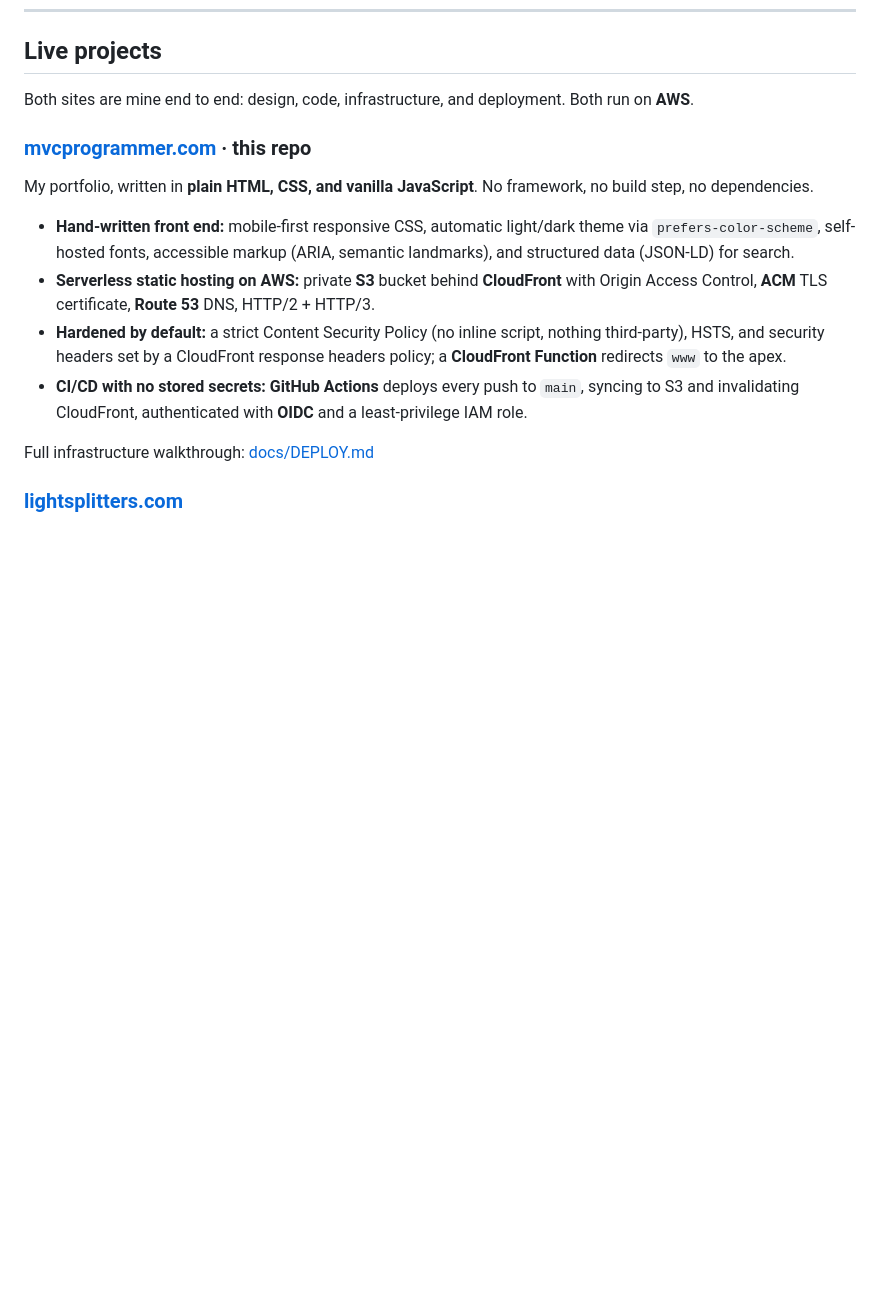
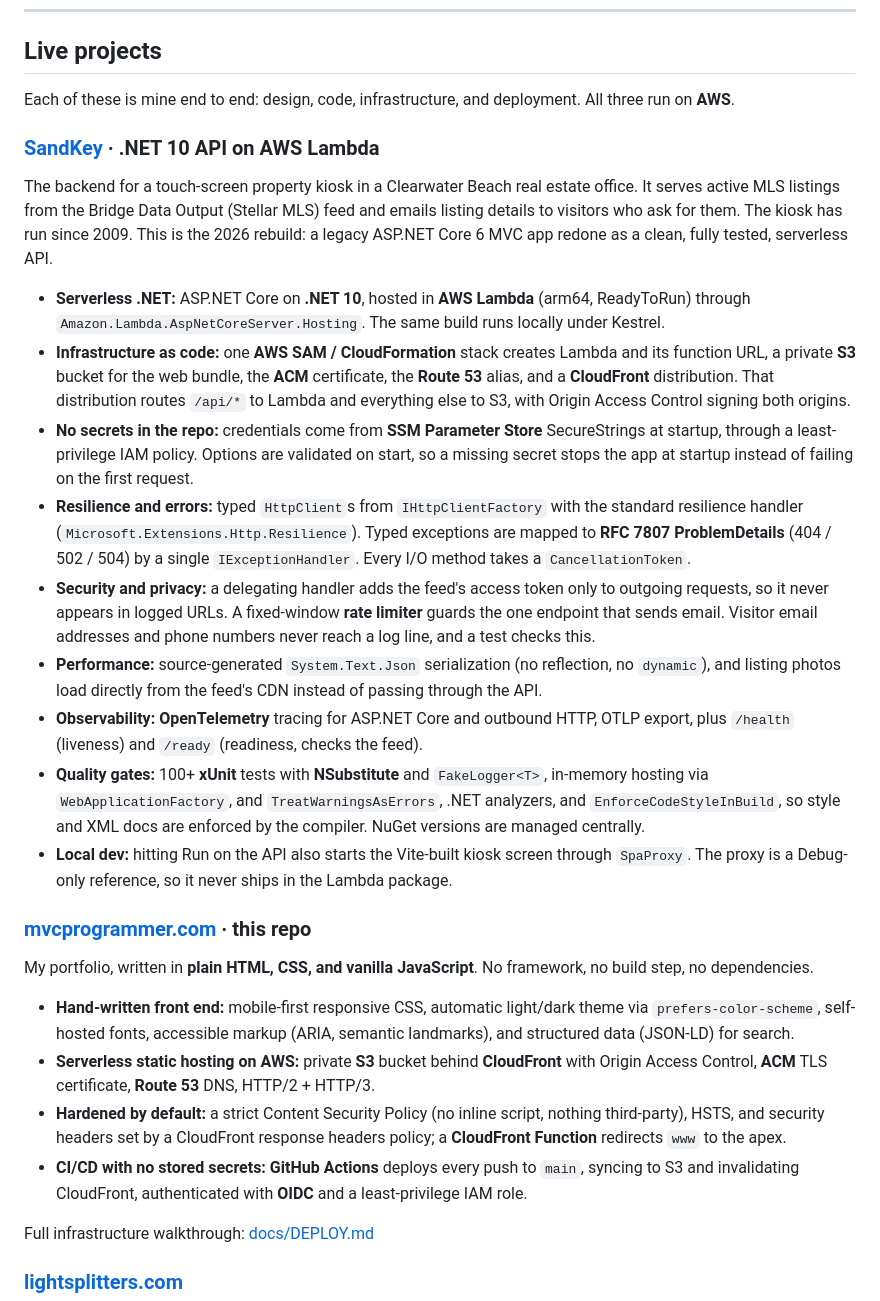
Before and after one commit to mvcprogrammer/mvcprogrammer, a Markdown page: README.md, the part around one of its changes. Rendered like a GitHub page; blank space fills up the shorter version.

```diff
--- a/README.md
+++ b/README.md
@@ -13,7 +13,21 @@ I build back ends that run around the clock and front ends people like using. Mo
 
 ## Live projects
 
-Both sites are mine end to end: design, code, infrastructure, and deployment. Both run on **AWS**.
+Each of these is mine end to end: design, code, infrastructure, and deployment. All three run on **AWS**.
+
+### [SandKey](https://github.com/mvcprogrammer/sandkey) · .NET 10 API on AWS Lambda
+
+The backend for a touch-screen property kiosk in a Clearwater Beach real estate office. It serves active MLS listings from the Bridge Data Output (Stellar MLS) feed and emails listing details to visitors who ask for them. The kiosk has run since 2009. This is the 2026 rebuild: a legacy ASP.NET Core 6 MVC app redone as a clean, fully tested, serverless API.
+
+- **Serverless .NET:** ASP.NET Core on **.NET 10**, hosted in **AWS Lambda** (arm64, ReadyToRun) through `Amazon.Lambda.AspNetCoreServer.Hosting`. The same build runs locally under Kestrel.
+- **Infrastructure as code:** one **AWS SAM / CloudFormation** stack creates Lambda and its function URL, a private **S3** bucket for the web bundle, the **ACM** certificate, the **Route 53** alias, and a **CloudFront** distribution. That distribution routes `/api/*` to Lambda and everything else to S3, with Origin Access Control signing both origins.
+- **No secrets in the repo:** credentials come from **SSM Parameter Store** SecureStrings at startup, through a least-privilege IAM policy. Options are validated on start, so a missing secret stops the app at startup instead of failing on the first request.
+- **Resilience and errors:** typed `HttpClient`s from `IHttpClientFactory` with the standard resilience handler (`Microsoft.Extensions.Http.Resilience`). Typed exceptions are mapped to **RFC 7807 ProblemDetails** (404 / 502 / 504) by a single `IExceptionHandler`. Every I/O method takes a `CancellationToken`.
+- **Security and privacy:** a delegating handler adds the feed's access token only to outgoing requests, so it never appears in logged URLs. A fixed-window **rate limiter** guards the one endpoint that sends email. Visitor email addresses and phone numbers never reach a log line, and a test checks this.
+- **Performance:** source-generated `System.Text.Json` serialization (no reflection, no `dynamic`), and listing photos load directly from the feed's CDN instead of passing through the API.
+- **Observability:** **OpenTelemetry** tracing for ASP.NET Core and outbound HTTP, OTLP export, plus `/health` (liveness) and `/ready` (readiness, checks the feed).
+- **Quality gates:** 100+ **xUnit** tests with **NSubstitute** and `FakeLogger<T>`, in-memory hosting via `WebApplicationFactory`, and `TreatWarningsAsErrors`, .NET analyzers, and `EnforceCodeStyleInBuild`, so style and XML docs are enforced by the compiler. NuGet versions are managed centrally.
+- **Local dev:** hitting Run on the API also starts the Vite-built kiosk screen through `SpaProxy`. The proxy is a Debug-only reference, so it never ships in the Lambda package.
 
 ### [mvcprogrammer.com](https://mvcprogrammer.com) · this repo
 
```
Also changed, not shown: other parts of README.md (+9 -9 lines).
